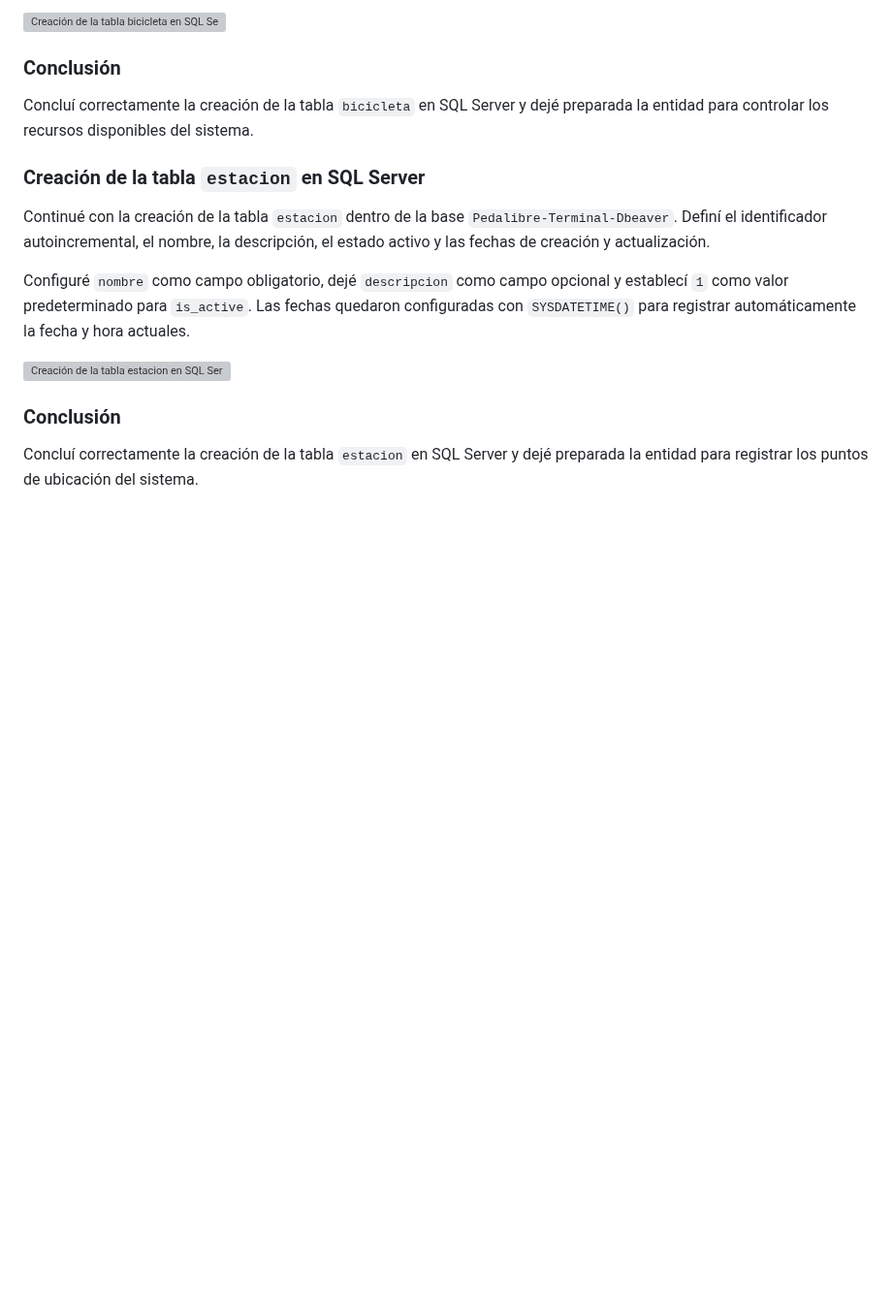
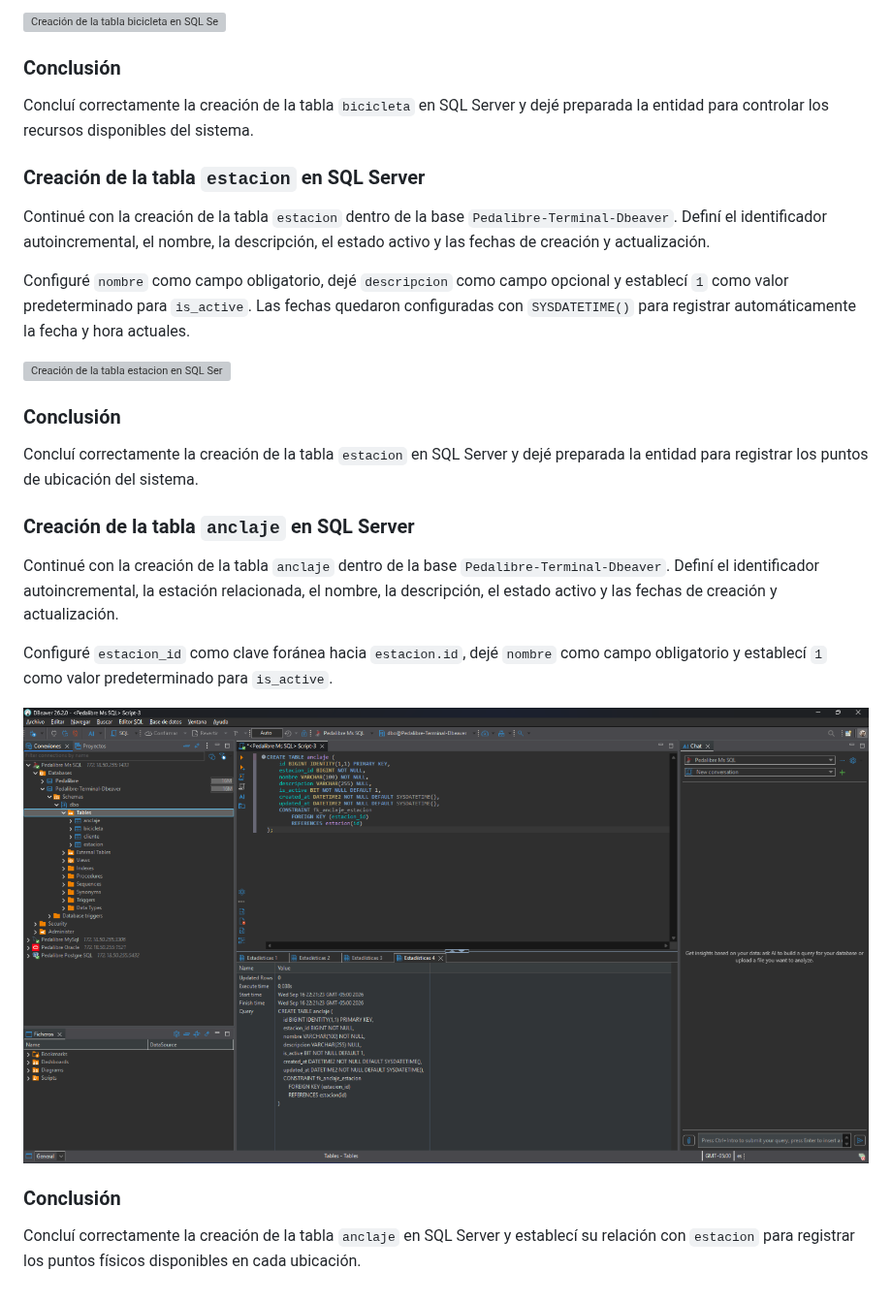
Before and after one commit to BDII-2026-IISem/bdii-2026ii-Futbol-Total, a Markdown page: Bitacora-Proceso-Manual.md, the part around the change. Shown at 97% size. Drawn GitHub-style; pictures changed too: Docs/Reguistro visual/58-tabla-anclaje-sqlserver-dbeaver.png (added); blank space fills up the shorter version; grey boxes are pictures that could not be loaded.

Commit message:
Documentar tabla anclaje en SQL Server

```diff
--- a/Bitacora-Proceso-Manual.md
+++ b/Bitacora-Proceso-Manual.md
@@ -612,3 +612,15 @@ Configuré `nombre` como campo obligatorio, dejé `descripcion` como campo opcio
 ### Conclusión
 
 Concluí correctamente la creación de la tabla `estacion` en SQL Server y dejé preparada la entidad para registrar los puntos de ubicación del sistema.
+
+### Creación de la tabla `anclaje` en SQL Server
+
+Continué con la creación de la tabla `anclaje` dentro de la base `Pedalibre-Terminal-Dbeaver`. Definí el identificador autoincremental, la estación relacionada, el nombre, la descripción, el estado activo y las fechas de creación y actualización.
+
+Configuré `estacion_id` como clave foránea hacia `estacion.id`, dejé `nombre` como campo obligatorio y establecí `1` como valor predeterminado para `is_active`.
+
+![Creación de la tabla anclaje en SQL Server](Docs/Reguistro%20visual/58-tabla-anclaje-sqlserver-dbeaver.png)
+
+### Conclusión
+
+Concluí correctamente la creación de la tabla `anclaje` en SQL Server y establecí su relación con `estacion` para registrar los puntos físicos disponibles en cada ubicación.
```
